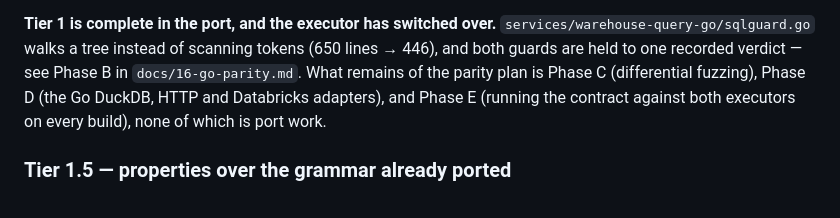
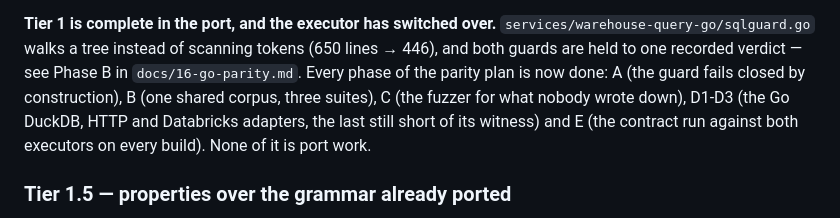
Before and after one commit to calvinchengx/data-agent-service, a Markdown page: docs/17-sqlglot-go.md, the part around the change. GitHub-like rendering.

```diff
--- a/docs/17-sqlglot-go.md
+++ b/docs/17-sqlglot-go.md
@@ -189,10 +189,11 @@ generator refuses rather than emit something close.
 **Tier 1 is complete in the port, and the executor has switched over.**
 `services/warehouse-query-go/sqlguard.go` walks a tree instead of scanning
 tokens (650 lines → 446), and both guards are held to one recorded verdict —
-see Phase B in `docs/16-go-parity.md`. What remains of the parity plan is Phase
-C (differential fuzzing), Phase D (the Go DuckDB, HTTP and Databricks
-adapters), and Phase E (running the contract against both executors on every
-build), none of which is port work.
+see Phase B in `docs/16-go-parity.md`. Every phase of the parity plan is now
+done: A (the guard fails closed by construction), B (one shared corpus, three
+suites), C (the fuzzer for what nobody wrote down), D1-D3 (the Go DuckDB, HTTP
+and Databricks adapters, the last still short of its witness) and E (the
+contract run against both executors on every build). None of it is port work.
 
 ### Tier 1.5 — properties over the grammar already ported
 
```
Also changed, not shown: docs/16-go-parity.md (+6 -4 lines).
